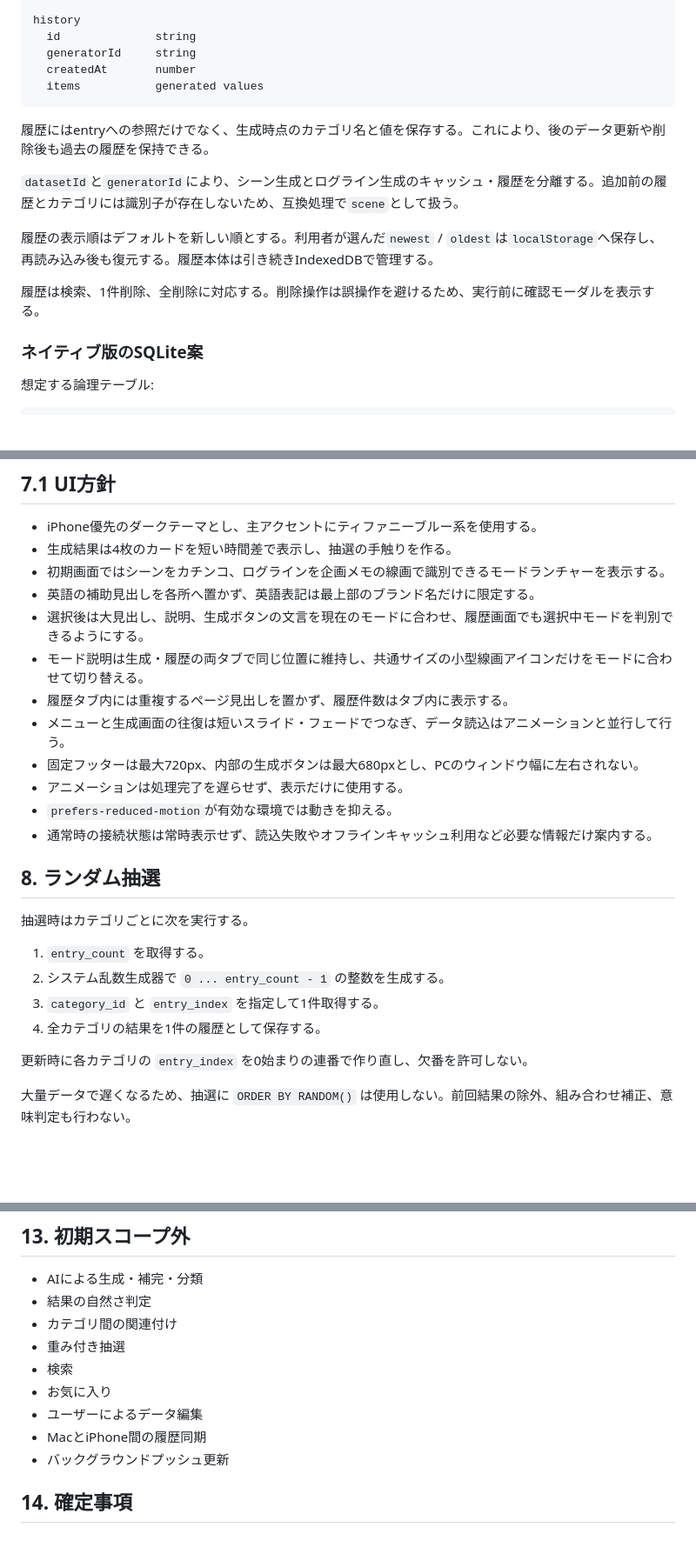
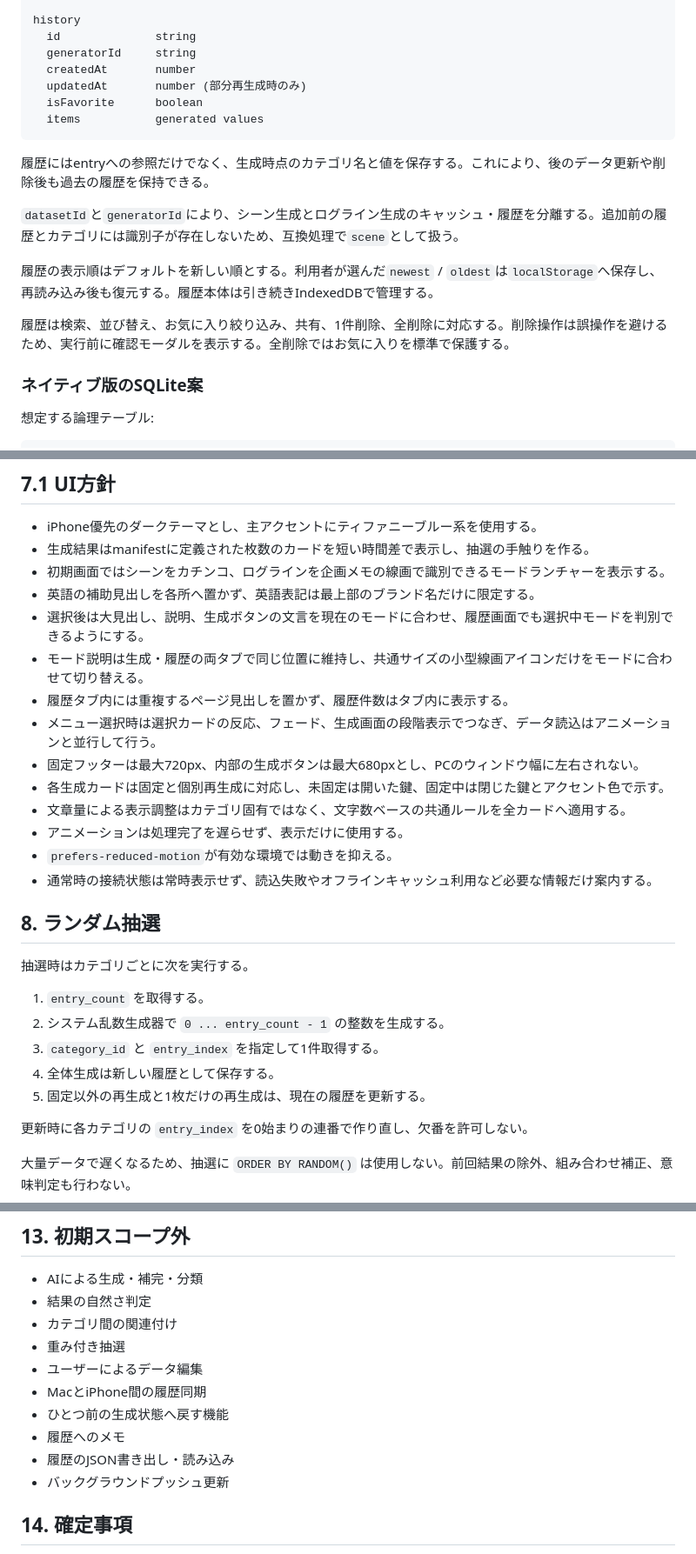
Before and after one commit to shopping0322-tech/idea-seed, a Markdown page: ARCHITECTURE.md, 3 parts joined by grey strips. Shown at 87% size. Rendered like a GitHub page; blank space fills up the shorter version.

Commit message:
Update project documentation

````diff
--- a/ARCHITECTURE.md
+++ b/ARCHITECTURE.md
@@ -200,6 +200,8 @@ history
   id              string
   generatorId     string
   createdAt       number
+  updatedAt       number (部分再生成時のみ)
+  isFavorite      boolean
   items           generated values
 ```
 
@@ -209,7 +211,7 @@ history
 
 履歴の表示順はデフォルトを新しい順とする。利用者が選んだ`newest` / `oldest`は`localStorage`へ保存し、再読み込み後も復元する。履歴本体は引き続きIndexedDBで管理する。
 
-履歴は検索、1件削除、全削除に対応する。削除操作は誤操作を避けるため、実行前に確認モーダルを表示する。
+履歴は検索、並び替え、お気に入り絞り込み、共有、1件削除、全削除に対応する。削除操作は誤操作を避けるため、実行前に確認モーダルを表示する。全削除ではお気に入りを標準で保護する。
 
 ### ネイティブ版のSQLite案
 
@@ -250,14 +252,16 @@ history_items
 ## 7.1 UI方針
 
 - iPhone優先のダークテーマとし、主アクセントにティファニーブルー系を使用する。
-- 生成結果は4枚のカードを短い時間差で表示し、抽選の手触りを作る。
+- 生成結果はmanifestに定義された枚数のカードを短い時間差で表示し、抽選の手触りを作る。
 - 初期画面ではシーンをカチンコ、ログラインを企画メモの線画で識別できるモードランチャーを表示する。
 - 英語の補助見出しを各所へ置かず、英語表記は最上部のブランド名だけに限定する。
 - 選択後は大見出し、説明、生成ボタンの文言を現在のモードに合わせ、履歴画面でも選択中モードを判別できるようにする。
 - モード説明は生成・履歴の両タブで同じ位置に維持し、共通サイズの小型線画アイコンだけをモードに合わせて切り替える。
 - 履歴タブ内には重複するページ見出しを置かず、履歴件数はタブ内に表示する。
-- メニューと生成画面の往復は短いスライド・フェードでつなぎ、データ読込はアニメーションと並行して行う。
+- メニュー選択時は選択カードの反応、フェード、生成画面の段階表示でつなぎ、データ読込はアニメーションと並行して行う。
 - 固定フッターは最大720px、内部の生成ボタンは最大680pxとし、PCのウィンドウ幅に左右されない。
+- 各生成カードは固定と個別再生成に対応し、未固定は開いた鍵、固定中は閉じた鍵とアクセント色で示す。
+- 文章量による表示調整はカテゴリ固有ではなく、文字数ベースの共通ルールを全カードへ適用する。
 - アニメーションは処理完了を遅らせず、表示だけに使用する。
 - `prefers-reduced-motion`が有効な環境では動きを抑える。
 - 通常時の接続状態は常時表示せず、読込失敗やオフラインキャッシュ利用など必要な情報だけ案内する。
@@ -269,7 +273,8 @@ history_items
 1. `entry_count` を取得する。
 2. システム乱数生成器で `0 ... entry_count - 1` の整数を生成する。
 3. `category_id` と `entry_index` を指定して1件取得する。
-4. 全カテゴリの結果を1件の履歴として保存する。
+4. 全体生成は新しい履歴として保存する。
+5. 固定以外の再生成と1枚だけの再生成は、現在の履歴を更新する。
 
 更新時に各カテゴリの `entry_index` を0始まりの連番で作り直し、欠番を許可しない。
 
@@ -342,10 +347,11 @@ PWA本体と初期manifest・初期データをGitHub Pagesで配信し、Servic
 - 結果の自然さ判定
 - カテゴリ間の関連付け
 - 重み付き抽選
-- 検索
-- お気に入り
 - ユーザーによるデータ編集
 - MacとiPhone間の履歴同期
+- ひとつ前の生成状態へ戻す機能
+- 履歴へのメモ
+- 履歴のJSON書き出し・読み込み
 - バックグラウンドプッシュ更新
 
 ## 14. 確定事項
````
Also changed, not shown: other parts of ARCHITECTURE.md (+4 -4 lines), PROJECT_STATUS.md (+2 -1 lines).
